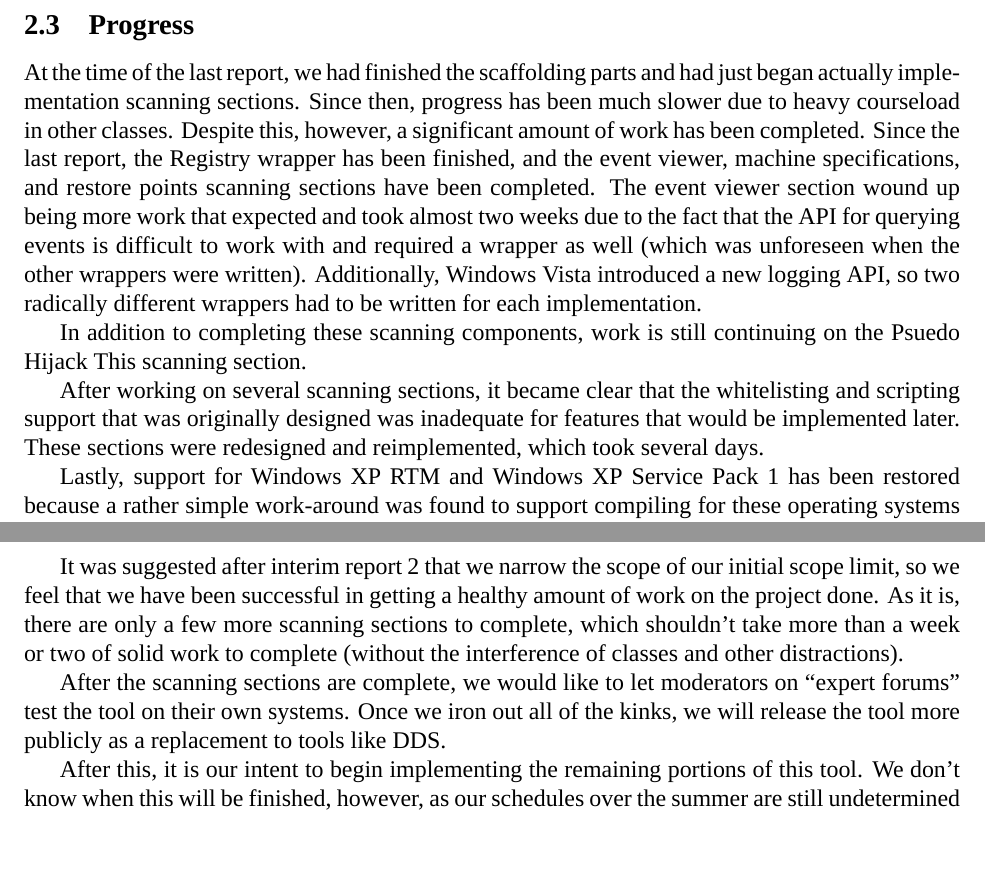
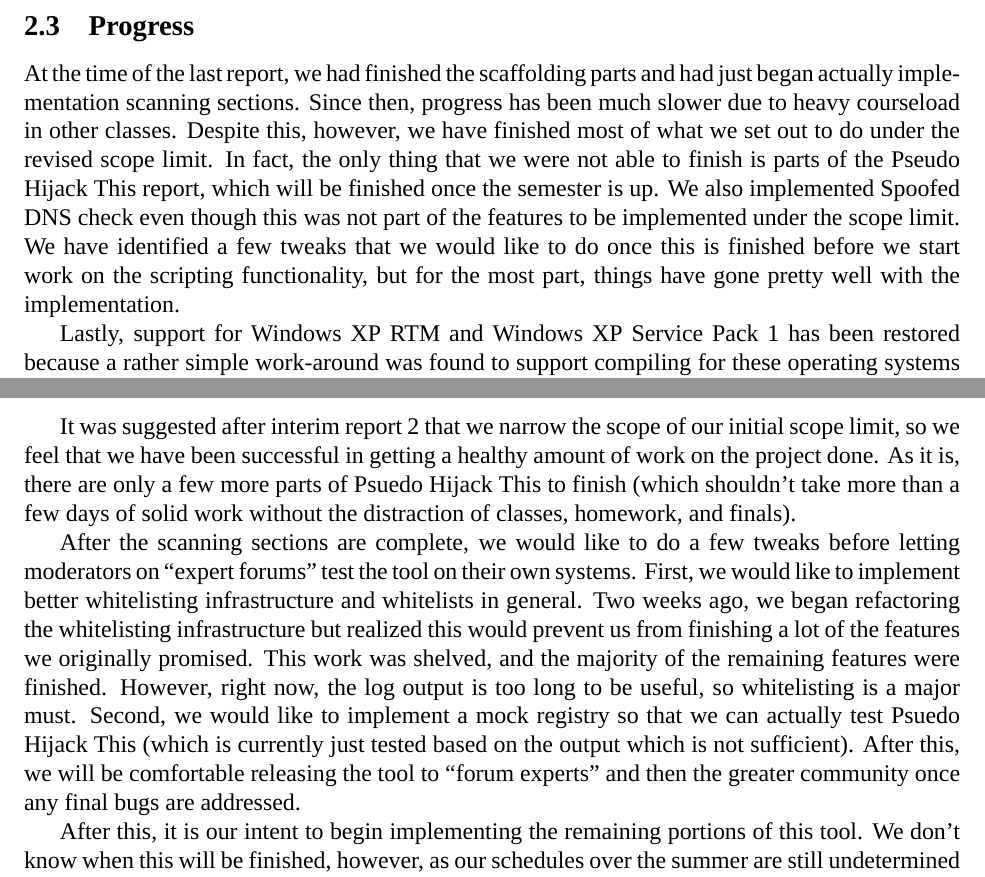
Before and after one commit to BillyONeal/Instalog, a LaTeX document (Docs/Project Report/ProjectReport.tex): two parts of pages 5 and 15 of 18 before the commit and two parts of pages 5 and 14 of 17 after it, joined at a grey line, cut so that both start at the same text, the shorter picture padded with empty space. Compiled offline with XeLaTeX.

Commit message:
Report updated with progress from the last week

```diff
--- a/Docs/Project Report/ProjectReport.tex
+++ b/Docs/Project Report/ProjectReport.tex
@@ -137,22 +137,14 @@ settings, which is against the wishes of the authors.
 At the time of the last report, we had finished the scaffolding parts and had
 just began actually implementation scanning sections.  Since then, progress has
 been much slower due to heavy courseload in other classes.  Despite this,
-however, a significant amount of work has been completed.  Since the last
-report, the Registry wrapper has been finished, and the event viewer, machine
-specifications, and restore points scanning sections have been completed.  The
-event viewer section wound up being more work that expected and took almost two
-weeks due to the fact that the API for querying events is difficult to work with
-and required a wrapper as well (which was unforeseen when the other wrappers
-were written).  Additionally, Windows Vista introduced a new logging API, so two
-radically different wrappers had to be written for each implementation.
-
-In addition to completing these scanning components, work is still continuing on
-the Psuedo Hijack This scanning section.
-
-After working on several scanning sections, it became clear that the
-whitelisting and scripting support that was originally designed was inadequate
-for features that would be implemented later.  These sections were redesigned
-and reimplemented, which took several days.
+however, we have finished most of what we set out to do under the revised scope
+limit.  In fact, the only thing that we were not able to finish is parts of the
+Pseudo Hijack This report, which will be finished once the semester is up.  We
+also implemented Spoofed DNS check even though this was not part of the features
+to be implemented under the scope limit. We have identified a few tweaks that we
+would like to do once this is finished before we start work on the scripting
+functionality, but for the most part, things have gone pretty well with the
+implementation.
 
 Lastly, support for Windows XP RTM and Windows XP Service Pack 1 has been
 restored because a rather simple work-around was found to support compiling for
@@ -484,14 +487,22 @@ implemented:
 
 It was suggested after interim report 2 that we narrow the scope of our initial
 scope limit, so we feel that we have been successful in getting a healthy amount
-of work on the project done.  As it is, there are only a few more scanning
-sections to complete, which shouldn't take more than a week or two of solid work
-to complete (without the interference of classes and other distractions).
+of work on the project done.  As it is, there are only a few more parts of
+Psuedo Hijack This to finish (which shouldn't take more than a few days of
+solid work without the distraction of classes, homework, and finals).
 
-After the scanning sections are complete, we would like to let moderators on
-``expert forums'' test the tool on their own systems.  Once we iron out all of
-the kinks, we will release the tool more publicly as a replacement to tools
-like DDS.
+After the scanning sections are complete, we would like to do a few tweaks
+before letting moderators on ``expert forums'' test the tool on their own
+systems.  First, we would like to implement better whitelisting infrastructure
+and whitelists in general.  Two weeks ago, we began refactoring the whitelisting
+infrastructure but realized this would prevent us from finishing a lot of the
+features we originally promised.  This work was shelved, and the majority of the
+remaining features were finished.  However, right now, the log output is too
+long to be useful, so whitelisting is a major must.  Second, we would like to
+implement a mock registry so that we can actually test Psuedo Hijack This
+(which is currently just tested based on the output which is not sufficient).
+After this, we will be comfortable releasing the tool to ``forum experts'' and
+then the greater community once any final bugs are addressed.
 
 After this, it is our intent to begin implementing the remaining portions of
 this tool.  We don't know when this will be finished, however, as our schedules
```
Also changed, not shown: Docs/Project Report/ProjectReport.tex (47 more changed lines).
